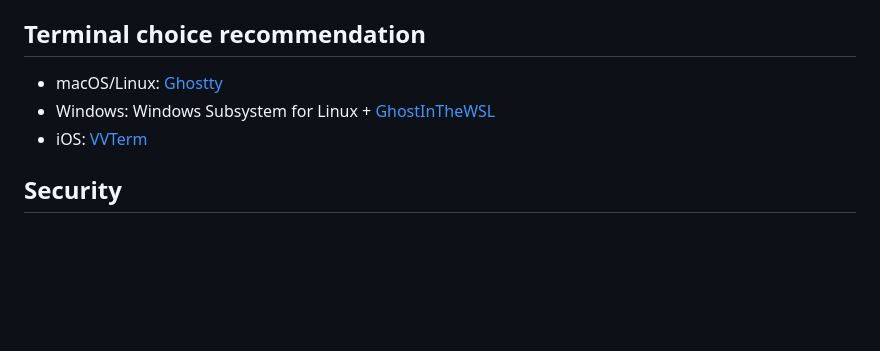
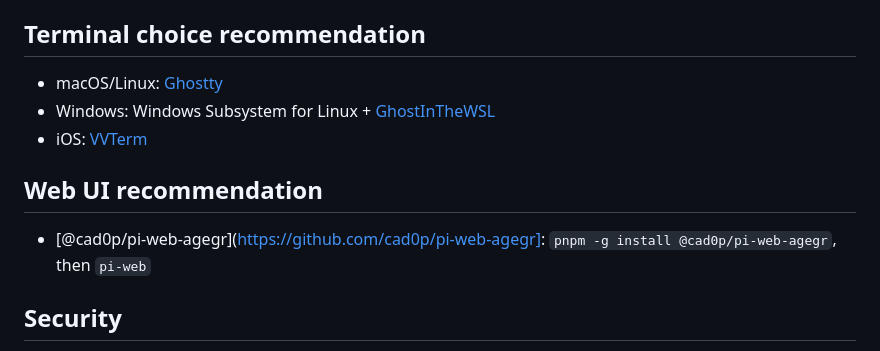
Before and after one commit to cad0p/pi-config, a Markdown page: README.md, the part around the change. Drawn GitHub-style; blank space fills up the shorter version.

```diff
--- a/README.md
+++ b/README.md
@@ -72,6 +72,10 @@ The vault will have the same structure internally: `~/personal/github/<vault>/op
 - Windows: Windows Subsystem for Linux + [GhostInTheWSL](https://github.com/Codavo/ghostinthewsl)
 - iOS: [VVTerm](https://github.com/cad0p/vvterm)
 
+## Web UI recommendation
+
+- [@cad0p/pi-web-agegr](https://github.com/cad0p/pi-web-agegr]: `pnpm -g install @cad0p/pi-web-agegr`, then `pi-web`
+
 ## Security
 
 Secrets are never committed: `agent/auth.json` (provider OAuth), `agent/models-store.json`, `agent/umans-concurrency.json`, `agent/mcp-cache.json`, `agent/mcp-onboarding.json`, `agent/vision-audit.log`, `agent/sessions/` (private conversations), `agent/bin/` and `agent/git/` are all gitignored. `.gitignore` is the contract — if you fork this, keep that list.
```
